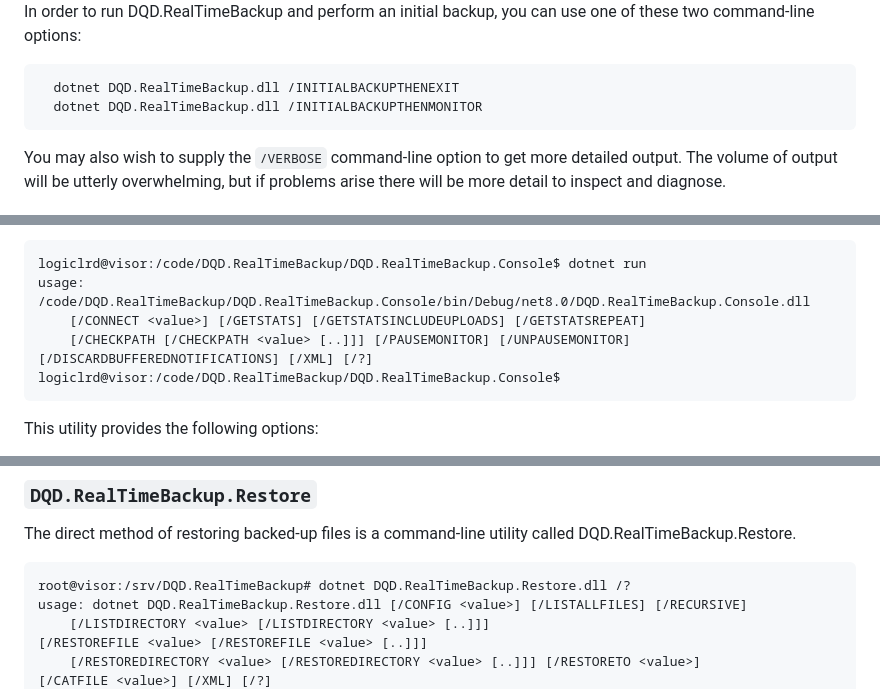
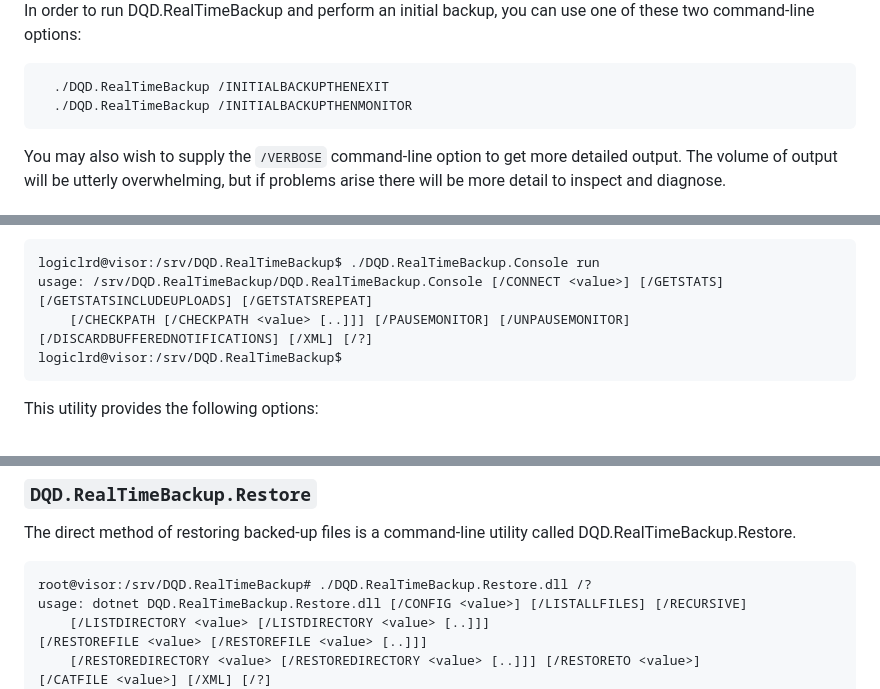
Before and after one commit to logiclrd/DQD.RealTimeBackup, a Markdown page: README.md, 3 parts joined by grey strips. GitHub-like rendering.

Commit message:
Updated README.md to show the use of application stub binaries instead of `dotnet file.dll`.

````diff
--- a/README.md
+++ b/README.md
@@ -28,8 +28,8 @@ DQD.RealTimeBackup is written in C# against .NET 8.0. When compiled, it produces
 
 In order to run DQD.RealTimeBackup and perform an initial backup, you can use one of these two command-line options:
 ```
-  dotnet DQD.RealTimeBackup.dll /INITIALBACKUPTHENEXIT
-  dotnet DQD.RealTimeBackup.dll /INITIALBACKUPTHENMONITOR
+  ./DQD.RealTimeBackup /INITIALBACKUPTHENEXIT
+  ./DQD.RealTimeBackup /INITIALBACKUPTHENMONITOR
 ```
 You may also wish to supply the `/VERBOSE` command-line option to get more detailed output. The volume of output will be utterly overwhelming, but if problems arise there will be more detail to inspect and diagnose.
 
@@ -65,11 +65,10 @@ DQD.RealTimeBackup.UserInterface handles light and dark themes automatically. In
 
 There is also a command-line tool DQD.RealTimeBackup.Console that can connect to a running Backup Agent and retrieve its current operating state and statistics. This tool can also submit paths to be processed and pause/unpause filesystem monitoring.
 ```
-logiclrd@visor:/code/DQD.RealTimeBackup/DQD.RealTimeBackup.Console$ dotnet run
-usage: /code/DQD.RealTimeBackup/DQD.RealTimeBackup.Console/bin/Debug/net8.0/DQD.RealTimeBackup.Console.dll
-    [/CONNECT <value>] [/GETSTATS] [/GETSTATSINCLUDEUPLOADS] [/GETSTATSREPEAT]
+logiclrd@visor:/srv/DQD.RealTimeBackup$ ./DQD.RealTimeBackup.Console run
+usage: /srv/DQD.RealTimeBackup/DQD.RealTimeBackup.Console [/CONNECT <value>] [/GETSTATS] [/GETSTATSINCLUDEUPLOADS] [/GETSTATSREPEAT]
     [/CHECKPATH [/CHECKPATH <value> [..]]] [/PAUSEMONITOR] [/UNPAUSEMONITOR] [/DISCARDBUFFEREDNOTIFICATIONS] [/XML] [/?]
-logiclrd@visor:/code/DQD.RealTimeBackup/DQD.RealTimeBackup.Console$
+logiclrd@visor:/srv/DQD.RealTimeBackup$
 ```
 This utility provides the following options:
 
@@ -176,7 +175,7 @@ hostable web portal for accessing backed-up files.
 
 The direct method of restoring backed-up files is a command-line utility called DQD.RealTimeBackup.Restore.
 ```
-root@visor:/srv/DQD.RealTimeBackup# dotnet DQD.RealTimeBackup.Restore.dll /?
+root@visor:/srv/DQD.RealTimeBackup# ./DQD.RealTimeBackup.Restore.dll /?
 usage: dotnet DQD.RealTimeBackup.Restore.dll [/CONFIG <value>] [/LISTALLFILES] [/RECURSIVE]
     [/LISTDIRECTORY <value> [/LISTDIRECTORY <value> [..]]] [/RESTOREFILE <value> [/RESTOREFILE <value> [..]]]
     [/RESTOREDIRECTORY <value> [/RESTOREDIRECTORY <value> [..]]] [/RESTORETO <value>] [/CATFILE <value>] [/XML] [/?]
````
